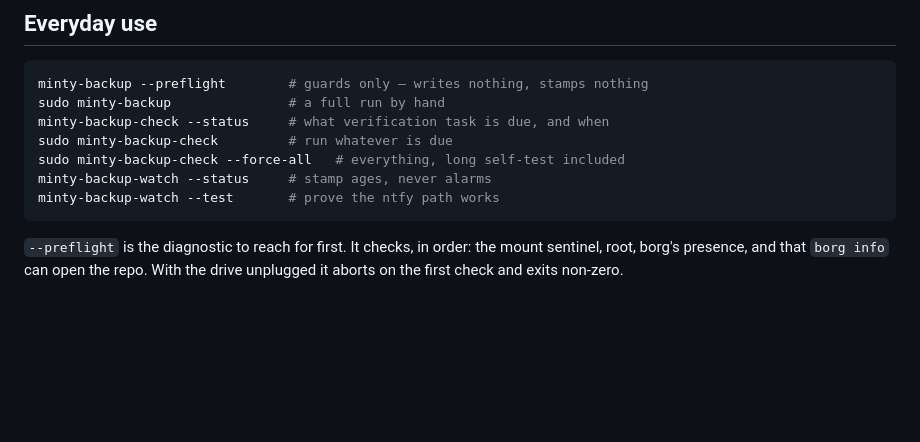
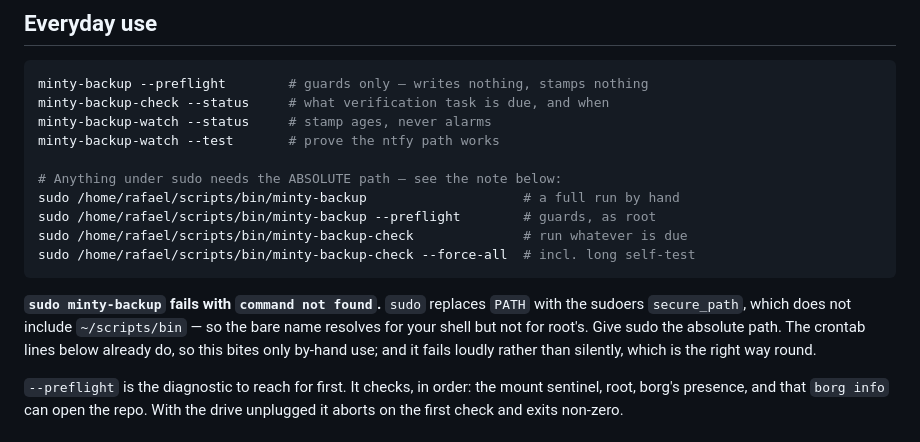
Before and after one commit to rafael5/scripts, a Markdown page: minty-backup-guide.md, the part around the change. Drawn GitHub-style; blank space fills up the shorter version.

Commit message:
Use absolute paths for the sudo invocations in the minty-backup guide
sudo minty-backup returns "command not found": sudo replaces PATH with the
sudoers secure_path, which does not carry ~/scripts/bin, so the bare name
resolves for the user's shell but not for root's. Split the everyday-use block
into the commands that run as the user and the ones that need sudo, and give
the latter absolute paths. The crontab lines were already absolute, so only
by-hand use was affected.

Co-Authored-By: Claude Opus 5 (1M context) <noreply@anthropic.com>

````diff
--- a/minty-backup-guide.md
+++ b/minty-backup-guide.md
@@ -47,13 +47,22 @@ backup facility itself deliberately does not live in the org (D5, proposal §7).
 
 ```bash
 minty-backup --preflight        # guards only — writes nothing, stamps nothing
-sudo minty-backup               # a full run by hand
 minty-backup-check --status     # what verification task is due, and when
-sudo minty-backup-check         # run whatever is due
-sudo minty-backup-check --force-all   # everything, long self-test included
 minty-backup-watch --status     # stamp ages, never alarms
 minty-backup-watch --test       # prove the ntfy path works
+
+# Anything under sudo needs the ABSOLUTE path — see the note below:
+sudo /home/rafael/scripts/bin/minty-backup                    # a full run by hand
+sudo /home/rafael/scripts/bin/minty-backup --preflight        # guards, as root
+sudo /home/rafael/scripts/bin/minty-backup-check              # run whatever is due
+sudo /home/rafael/scripts/bin/minty-backup-check --force-all  # incl. long self-test
 ```
+
+**`sudo minty-backup` fails with `command not found`.** `sudo` replaces `PATH`
+with the sudoers `secure_path`, which does not include `~/scripts/bin` — so the
+bare name resolves for your shell but not for root's. Give sudo the absolute
+path. The crontab lines below already do, so this bites only by-hand use; and it
+fails loudly rather than silently, which is the right way round.
 
 `--preflight` is the diagnostic to reach for first. It checks, in order: the
 mount sentinel, root, borg's presence, and that `borg info` can open the repo.
````
